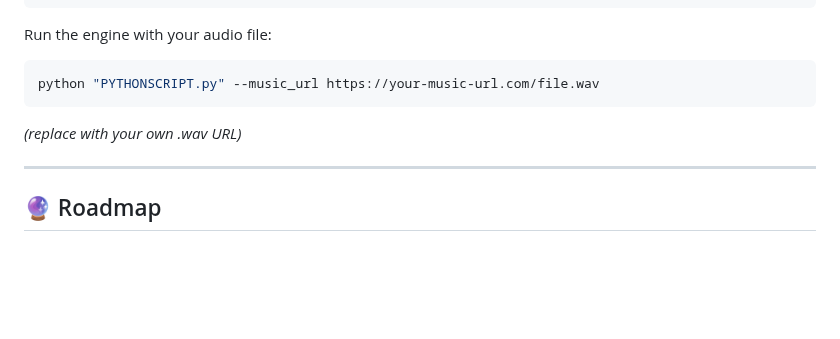
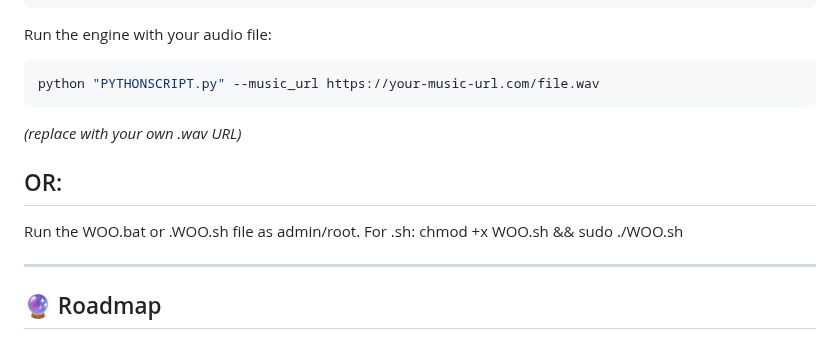
Before and after one commit to space-contributes/arby-audio_3d, a Markdown page: README.md, the part around the change. GitHub-like rendering; blank space fills up the shorter version.

```diff
--- a/README.md
+++ b/README.md
@@ -99,6 +99,12 @@ python "PYTHONSCRIPT.py" --music_url https://your-music-url.com/file.wav
 
 *(replace with your own .wav URL)*
 
+## OR:
+
+Run the WOO.bat or .WOO.sh file as admin/root.
+For .sh:
+chmod +x WOO.sh && sudo ./WOO.sh
+
 ---
 
 ## 🔮 Roadmap
```
